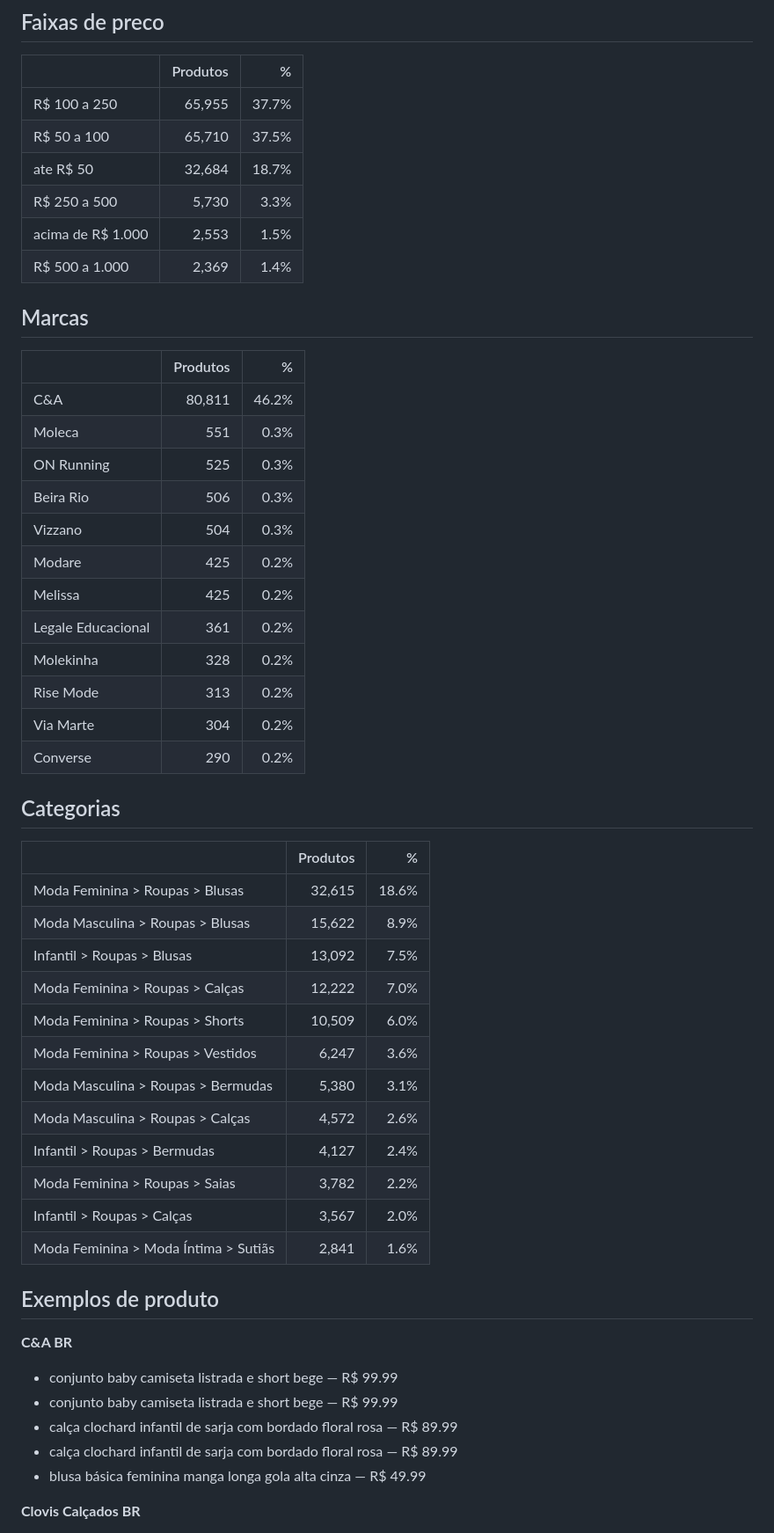
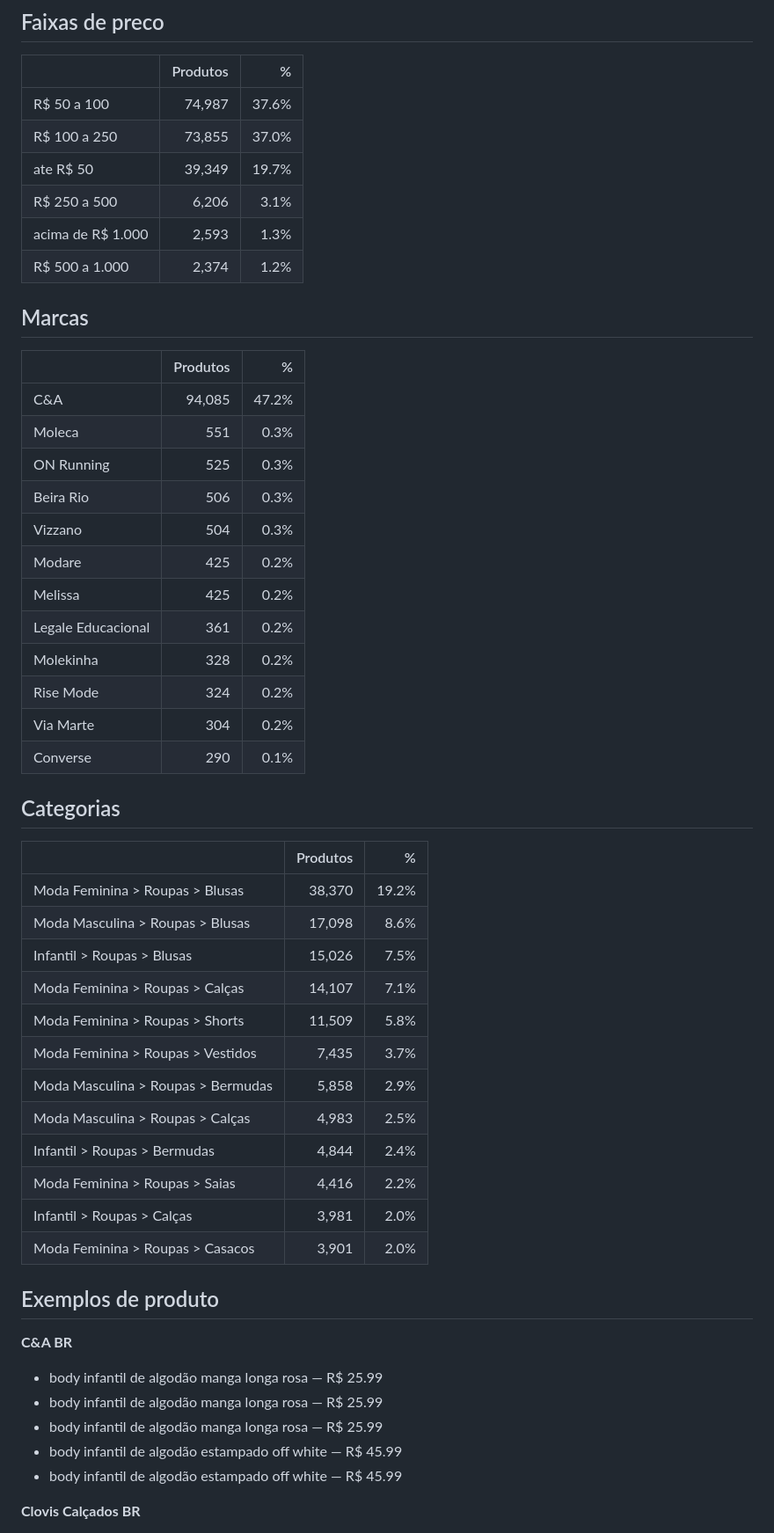
Before and after one commit to diegotesch/market-filter, a Markdown page: output/panorama.md, the part around one of its changes. Shown at 88% size. GitHub-like rendering.

```diff
--- a/output/panorama.md
+++ b/output/panorama.md
@@ -26,18 +26,18 @@
 
 | | Produtos | % |
 |---|---:|---:|
-| R$ 100 a 250 | 65,955 | 37.7% |
-| R$ 50 a 100 | 65,710 | 37.5% |
-| ate R$ 50 | 32,684 | 18.7% |
-| R$ 250 a 500 | 5,730 | 3.3% |
-| acima de R$ 1.000 | 2,553 | 1.5% |
-| R$ 500 a 1.000 | 2,369 | 1.4% |
+| R$ 50 a 100 | 74,987 | 37.6% |
+| R$ 100 a 250 | 73,855 | 37.0% |
+| ate R$ 50 | 39,349 | 19.7% |
+| R$ 250 a 500 | 6,206 | 3.1% |
+| acima de R$ 1.000 | 2,593 | 1.3% |
+| R$ 500 a 1.000 | 2,374 | 1.2% |
 
 ## Marcas
 
 | | Produtos | % |
 |---|---:|---:|
-| C&A | 80,811 | 46.2% |
+| C&A | 94,085 | 47.2% |
 | Moleca | 551 | 0.3% |
 | ON Running | 525 | 0.3% |
 | Beira Rio | 506 | 0.3% |
@@ -46,36 +46,36 @@
 | Melissa | 425 | 0.2% |
 | Legale Educacional | 361 | 0.2% |
 | Molekinha | 328 | 0.2% |
-| Rise Mode | 313 | 0.2% |
+| Rise Mode | 324 | 0.2% |
 | Via Marte | 304 | 0.2% |
-| Converse | 290 | 0.2% |
+| Converse | 290 | 0.1% |
 
 ## Categorias
 
 | | Produtos | % |
 |---|---:|---:|
-| Moda Feminina > Roupas > Blusas | 32,615 | 18.6% |
-| Moda Masculina > Roupas > Blusas | 15,622 | 8.9% |
-| Infantil > Roupas > Blusas | 13,092 | 7.5% |
-| Moda Feminina > Roupas > Calças | 12,222 | 7.0% |
-| Moda Feminina > Roupas > Shorts | 10,509 | 6.0% |
-| Moda Feminina > Roupas > Vestidos | 6,247 | 3.6% |
-| Moda Masculina > Roupas > Bermudas | 5,380 | 3.1% |
-| Moda Masculina > Roupas > Calças | 4,572 | 2.6% |
-| Infantil > Roupas > Bermudas | 4,127 | 2.4% |
-| Moda Feminina > Roupas > Saias | 3,782 | 2.2% |
-| Infantil > Roupas > Calças | 3,567 | 2.0% |
-| Moda Feminina > Moda Íntima > Sutiãs | 2,841 | 1.6% |
+| Moda Feminina > Roupas > Blusas | 38,370 | 19.2% |
+| Moda Masculina > Roupas > Blusas | 17,098 | 8.6% |
+| Infantil > Roupas > Blusas | 15,026 | 7.5% |
+| Moda Feminina > Roupas > Calças | 14,107 | 7.1% |
+| Moda Feminina > Roupas > Shorts | 11,509 | 5.8% |
+| Moda Feminina > Roupas > Vestidos | 7,435 | 3.7% |
+| Moda Masculina > Roupas > Bermudas | 5,858 | 2.9% |
+| Moda Masculina > Roupas > Calças | 4,983 | 2.5% |
+| Infantil > Roupas > Bermudas | 4,844 | 2.4% |
+| Moda Feminina > Roupas > Saias | 4,416 | 2.2% |
+| Infantil > Roupas > Calças | 3,981 | 2.0% |
+| Moda Feminina > Roupas > Casacos | 3,901 | 2.0% |
 
 ## Exemplos de produto
 
 **C&A BR**
 
-- conjunto baby camiseta listrada e short bege — R$ 99.99
-- conjunto baby camiseta listrada e short bege — R$ 99.99
-- calça clochard infantil de sarja com bordado floral rosa — R$ 89.99
-- calça clochard infantil de sarja com bordado floral rosa — R$ 89.99
-- blusa básica feminina manga longa gola alta cinza — R$ 49.99
+- body infantil de algodão manga longa rosa — R$ 25.99
+- body infantil de algodão manga longa rosa — R$ 25.99
+- body infantil de algodão manga longa rosa — R$ 25.99
+- body infantil de algodão estampado off white — R$ 45.99
+- body infantil de algodão estampado off white — R$ 45.99
 
 **Clovis Calçados BR**
 
```
Also changed, not shown: other parts of output/panorama.md (+10 -10 lines).
